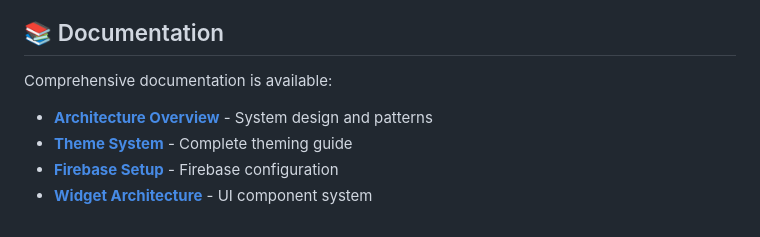
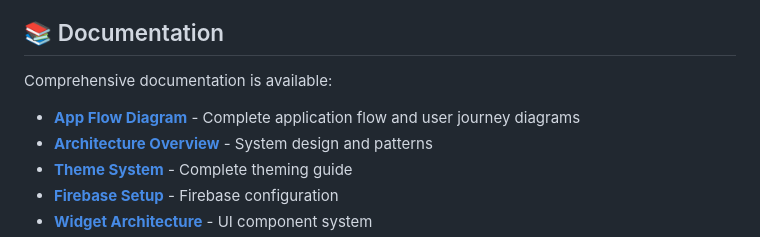
Before and after one commit to My-name-is-Jamshidbek/task_manager_mobile, a Markdown page: README.md, the part around the change. Drawn GitHub-style.

Commit message:
Update README and ARCHITECTURE docs to reference APP_FLOW_DIAGRAM
Co-authored-by: My-name-is-Jamshidbek <91362182+My-name-is-Jamshidbek@users.noreply.github.com>

```diff
--- a/README.md
+++ b/README.md
@@ -364,6 +364,7 @@ See [pubspec.yaml](pubspec.yaml) for complete dependency list.
 
 Comprehensive documentation is available:
 
+- [**App Flow Diagram**](APP_FLOW_DIAGRAM.md) - Complete application flow and user journey diagrams
 - [**Architecture Overview**](ARCHITECTURE.md) - System design and patterns
 - [**Theme System**](THEME_SYSTEM.md) - Complete theming guide
 - [**Firebase Setup**](FIREBASE_SETUP.md) - Firebase configuration
```
Also changed, not shown: ARCHITECTURE.md (+1 -0 lines).
